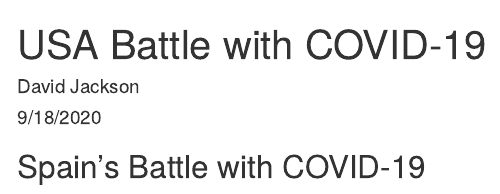
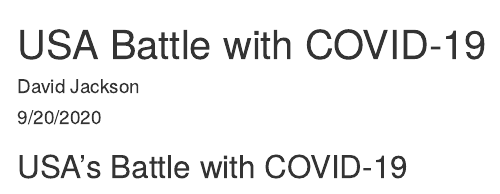
Before and after one commit to davidjayjackson/COVID-19-uscovid19.org, an R Markdown document (index.Rmd): the page in a window 1100 px wide, from its top. Rendered offline with R 4.5, knitr and Pandoc, with nearby package versions; some code elsewhere in the file could not run offline.

Commit message:
Updated Sept. 20, 2020.

````diff
--- a/index.Rmd
+++ b/index.Rmd
@@ -1,7 +1,7 @@
 ---
 title: 'USA Battle with COVID-19'
 author: "David Jackson"
-date: "9/18/2020"
+date: "9/20/2020"
 output:
   html_document:
     fig_width: 9
@@ -16,7 +16,7 @@ library(RSQLite)
 theme_set(theme_linedraw())
 ```
 
-## Spain's Battle with COVID-19
+## USA's Battle with COVID-19
 
 ```{r}
 rm(list=ls())
````
Also changed, not shown: index.html, index.Rmd (2 more changed lines).
